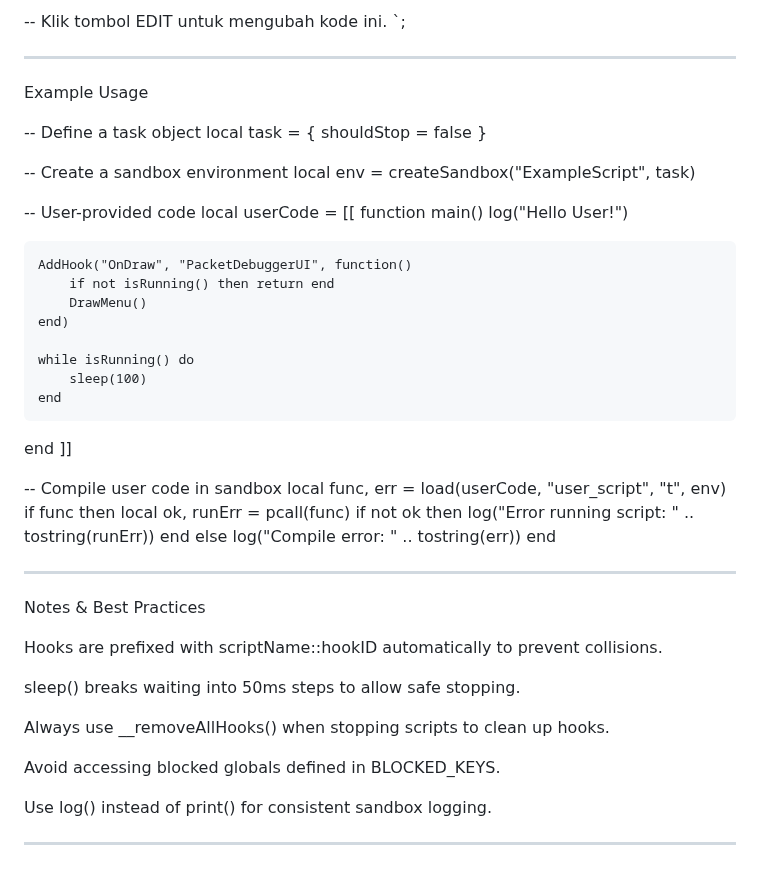
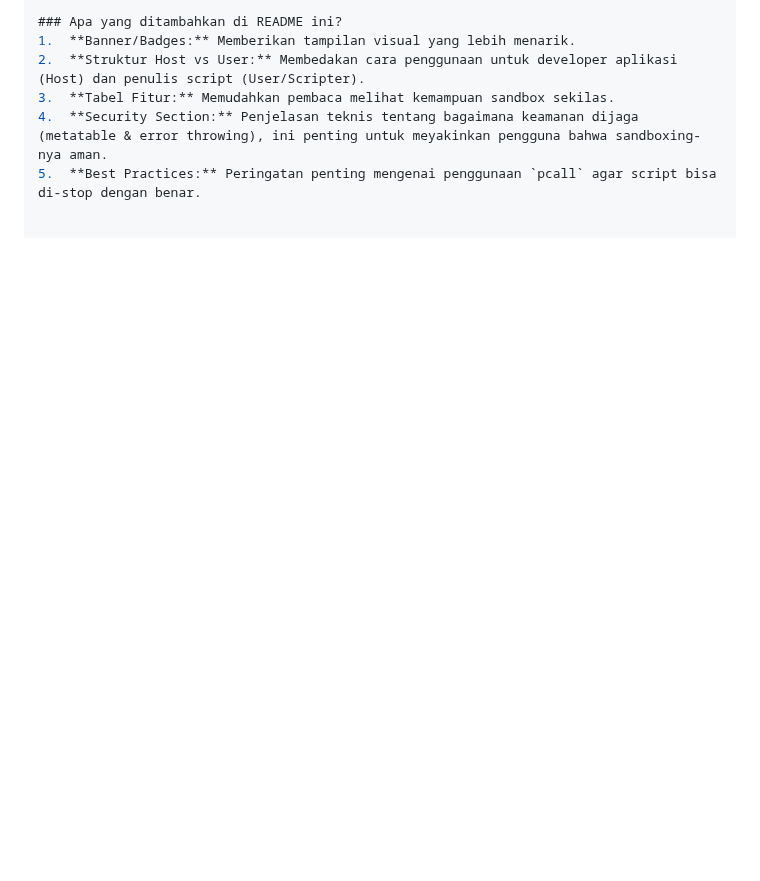
Before and after one commit to Server048/Server, a Markdown page: README.md, the part around one of its changes. Drawn GitHub-style; blank space fills up the shorter version.

```diff
--- a/README.md
+++ b/README.md
@@ -165,59 +215,6 @@ end
--- Klik tombol EDIT untuk mengubah kode ini.
-`;
-
-
----
-
-Example Usage
-
--- Define a task object
-local task = { shouldStop = false }
-
--- Create a sandbox environment
-local env = createSandbox("ExampleScript", task)
-
--- User-provided code
-local userCode = [[
-function main()
-    log("Hello User!")
-
-    AddHook("OnDraw", "PacketDebuggerUI", function()
-        if not isRunning() then return end
-        DrawMenu()
-    end)
-
-    while isRunning() do
-        sleep(100)
-    end
-end
-]]
-
--- Compile user code in sandbox
-local func, err = load(userCode, "user_script", "t", env)
-if func then
-    local ok, runErr = pcall(func)
-    if not ok then
-        log("Error running script: " .. tostring(runErr))
-    end
-else
-    log("Compile error: " .. tostring(err))
-end
-
-
----
-
-Notes & Best Practices
-
-Hooks are prefixed with scriptName::hookID automatically to prevent collisions.
-
-sleep() breaks waiting into 50ms steps to allow safe stopping.
-
-Always use __removeAllHooks() when stopping scripts to clean up hooks.
-
-Avoid accessing blocked globals defined in BLOCKED_KEYS.
-
-Use log() instead of print() for consistent sandbox logging.
-
-
-
----
+### Apa yang ditambahkan di README ini?
+1.  **Banner/Badges:** Memberikan tampilan visual yang lebih menarik.
+2.  **Struktur Host vs User:** Membedakan cara penggunaan untuk developer aplikasi (Host) dan penulis script (User/Scripter).
+3.  **Tabel Fitur:** Memudahkan pembaca melihat kemampuan sandbox sekilas.
+4.  **Security Section:** Penjelasan teknis tentang bagaimana keamanan dijaga (metatable & error throwing), ini penting untuk meyakinkan pengguna bahwa sandboxing-nya aman.
+5.  **Best Practices:** Peringatan penting mengenai penggunaan `pcall` agar script bisa di-stop dengan benar.
```
Also changed, not shown: other parts of README.md (+196 -146 lines).
